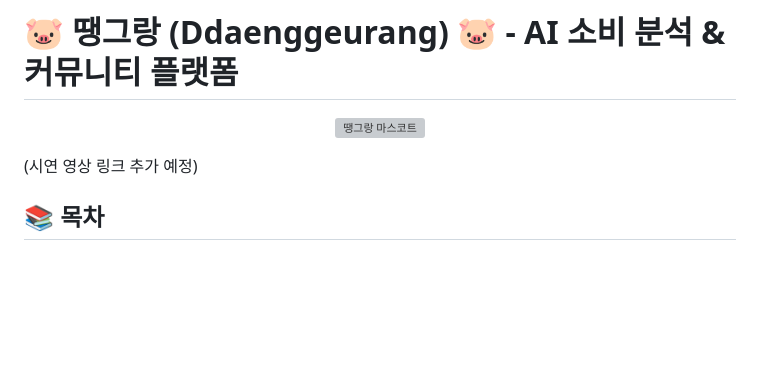
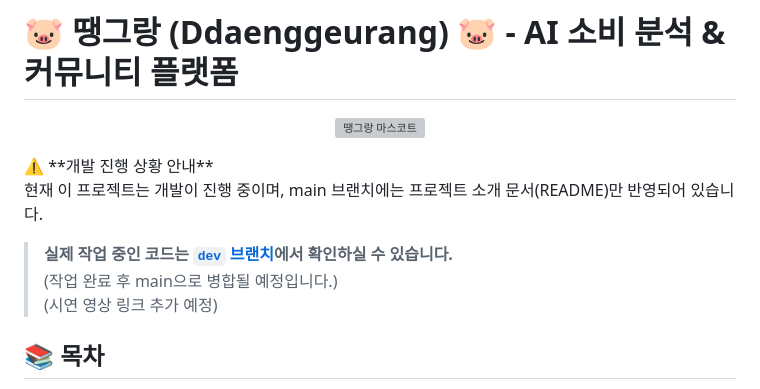
Before and after one commit to coolpxp-source/flutter-project-Ddaenggeurang, a Markdown page: README.md, the part around the change. Rendered like a GitHub page; blank space fills up the shorter version; grey boxes are pictures that could not be loaded.

```diff
--- a/README.md
+++ b/README.md
@@ -2,7 +2,11 @@
 <p align="center">
   <img src="assets/ddaenggeurang_mascot.svg" width="400" alt="땡그랑 마스코트">
 </p>
+⚠️ **개발 진행 상황 안내**
 
+현재 이 프로젝트는 개발이 진행 중이며, main 브랜치에는 프로젝트 소개 문서(README)만 반영되어 있습니다.
+> **실제 작업 중인 코드는 [`dev` 브랜치](https://github.com/coolpxp-source/flutter-project-Ddaenggeurang/tree/dev)에서 확인하실 수 있습니다.**
+> (작업 완료 후 main으로 병합될 예정입니다.)
 (시연 영상 링크 추가 예정)
 
 ## 📚 목차
```
